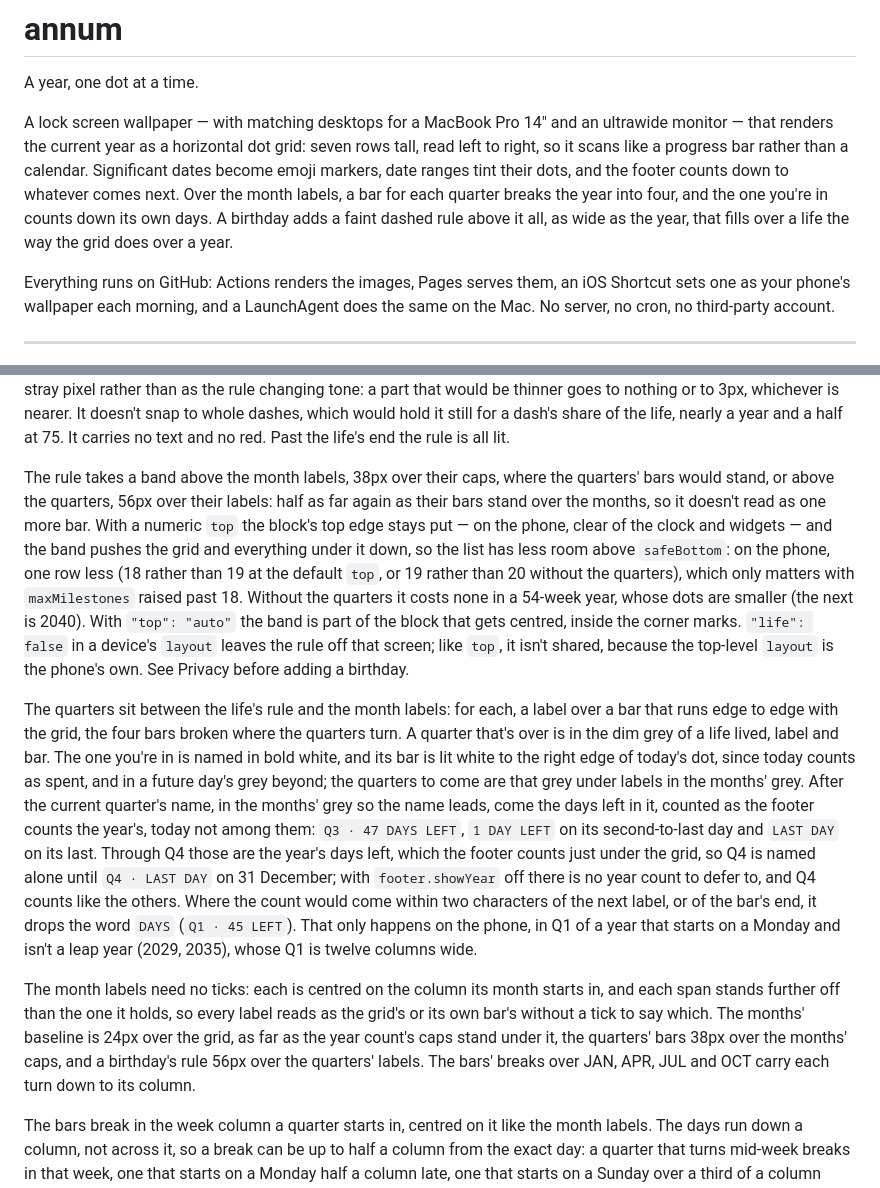
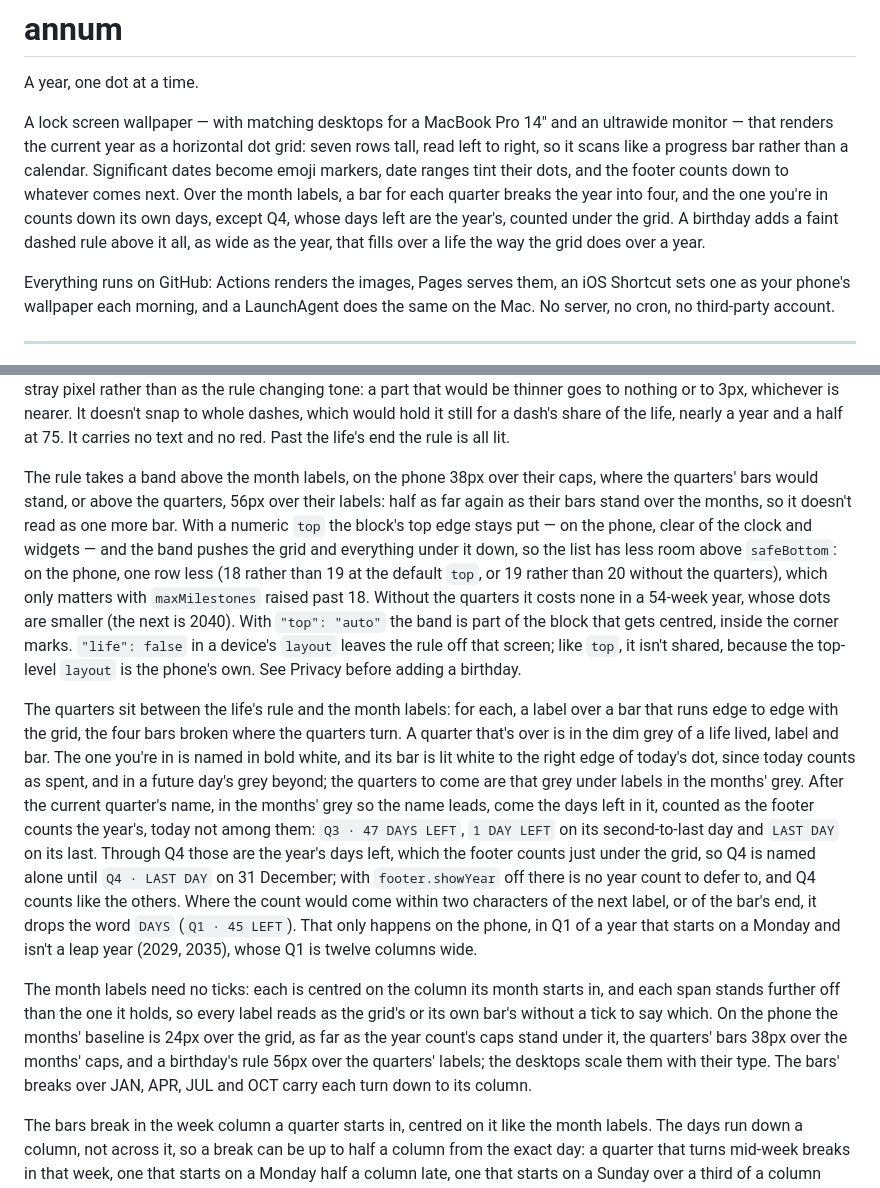
Before and after one commit to jakefyesk/annum, a Markdown page: README.md, 2 parts joined by grey strips. Rendered like a GitHub page.

Commit message:
Say Q4 counts under the grid, and whose pixels the gaps are
The README's intro said the current quarter always counts down its own
days, which isn't so in Q4, whose days left are the year's, shown under
the grid. And the gaps it quotes between the bands (24, 38 and 56px) are
the phone's; the desktops scale them with their type.

Co-Authored-By: Claude Opus 5.5 <noreply@anthropic.com>
Claude-Session: https://claude.ai/code/session_015YZQd7LVXquXfdkSwNV6k1

```diff
--- a/README.md
+++ b/README.md
@@ -8,9 +8,10 @@ rows tall, read left to right, so it scans like a progress bar rather than a
 calendar. Significant dates become
 emoji markers, date ranges tint their dots, and the footer counts down to whatever
 comes next. Over the month labels, a bar for each quarter breaks the year into
-four, and the one you're in counts down its own days. A birthday adds a faint
-dashed rule above it all, as wide as the year, that fills over a life the way
-the grid does over a year.
+four, and the one you're in counts down its own days, except Q4, whose days left
+are the year's, counted under the grid. A birthday adds a faint dashed rule
+above it all, as wide as the year, that fills over a life the way the grid does
+over a year.
 
 Everything runs on GitHub: Actions renders the images, Pages serves them, an iOS
 Shortcut sets one as your phone's wallpaper each morning, and a LaunchAgent does
@@ -252,19 +253,19 @@ as the rule changing tone: a part that would be thinner goes to nothing or to
 still for a dash's share of the life, nearly a year and a half at 75. It
 carries no text and no red. Past the life's end the rule is all lit.
 
-The rule takes a band above the month labels, 38px over their caps, where the
-quarters' bars would stand, or above the quarters, 56px over their labels: half
-as far again as their bars stand over the months, so it doesn't read as one
-more bar. With a numeric `top` the block's top edge stays put — on the phone,
-clear of the clock and widgets — and the band pushes the grid and everything
-under it down, so the list has less room above `safeBottom`: on the phone, one
-row less (18 rather than 19 at the default `top`, or 19 rather than 20 without
-the quarters), which only matters with `maxMilestones` raised past 18. Without
-the quarters it costs none in a 54-week year, whose dots are smaller (the next
-is 2040). With `"top": "auto"` the band is part of the block that gets centred,
-inside the corner marks. `"life": false` in a device's `layout` leaves the rule
-off that screen; like `top`, it isn't shared, because the top-level `layout` is
-the phone's own. See Privacy before adding a birthday.
+The rule takes a band above the month labels, on the phone 38px over their caps,
+where the quarters' bars would stand, or above the quarters, 56px over their
+labels: half as far again as their bars stand over the months, so it doesn't
+read as one more bar. With a numeric `top` the block's top edge stays put — on
+the phone, clear of the clock and widgets — and the band pushes the grid and
+everything under it down, so the list has less room above `safeBottom`: on the
+phone, one row less (18 rather than 19 at the default `top`, or 19 rather than
+20 without the quarters), which only matters with `maxMilestones` raised
+past 18. Without the quarters it costs none in a 54-week year, whose dots are
+smaller (the next is 2040). With `"top": "auto"` the band is part of the block
+that gets centred, inside the corner marks. `"life": false` in a device's
+`layout` leaves the rule off that screen; like `top`, it isn't shared, because
+the top-level `layout` is the phone's own. See Privacy before adding a birthday.
 
 The quarters sit between the life's rule and the month labels: for each, a
 label over a bar that runs edge to edge with the grid, the four bars broken
@@ -285,12 +286,12 @@ starts on a Monday and isn't a leap year (2029, 2035), whose Q1 is twelve
 columns wide.
 
 The month labels need no ticks: each is centred on the column its month starts
-in, and each span stands further off than the one it holds, so every label
-reads as the grid's or its own bar's without a tick to say which. The months'
-baseline is 24px over the grid, as far as the year count's caps stand under it,
-the quarters' bars 38px over the months' caps, and a birthday's rule 56px over
-the quarters' labels. The bars' breaks over JAN, APR, JUL and OCT carry each
-turn down to its column.
+in, and each span stands further off than the one it holds, so every label reads
+as the grid's or its own bar's without a tick to say which. On the phone the
+months' baseline is 24px over the grid, as far as the year count's caps stand
+under it, the quarters' bars 38px over the months' caps, and a birthday's rule
+56px over the quarters' labels; the desktops scale them with their type. The
+bars' breaks over JAN, APR, JUL and OCT carry each turn down to its column.
 
 The bars break in the week column a quarter starts in, centred on it like the
 month labels. The days run down a column, not across it, so a break can be up to
```
